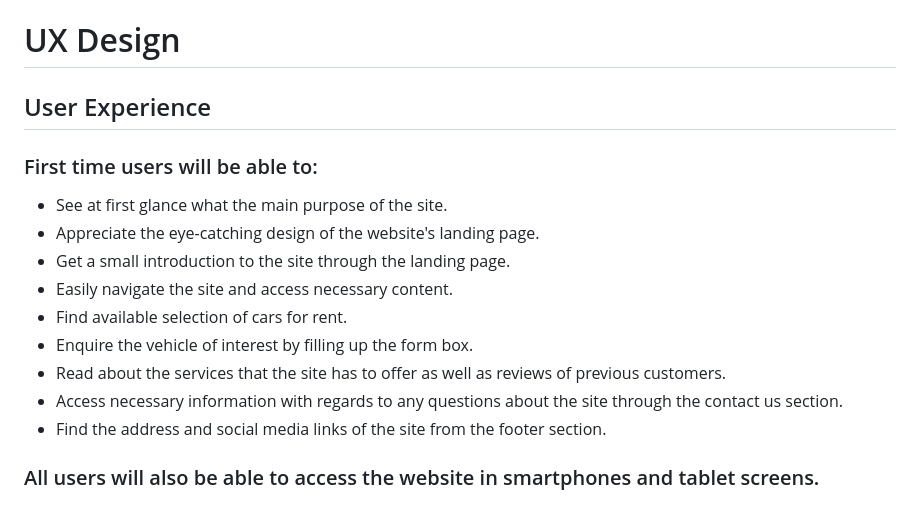
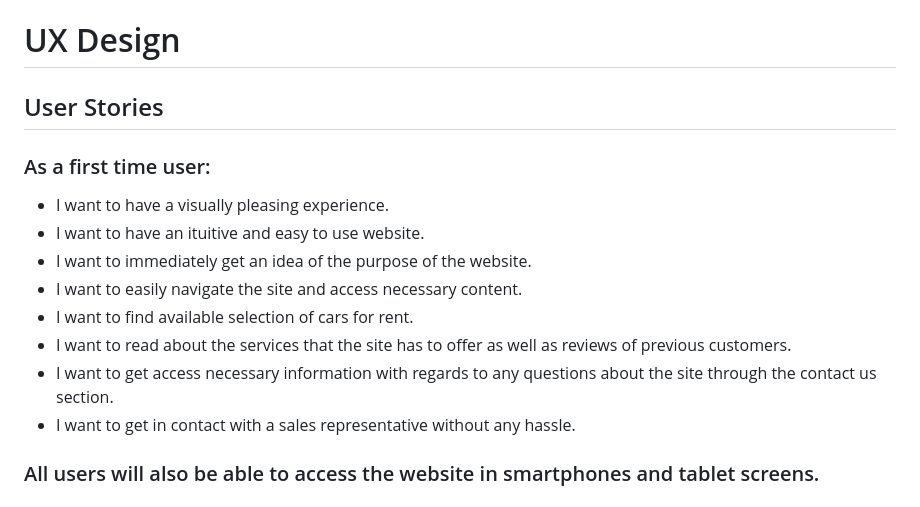
Before and after one commit to Jefferson-Bantawig/RetroRides-Car-Rental, a Markdown page: README.md, the part around the change. Rendered like a GitHub page.

Commit message:
Fix users stories section in readme

```diff
--- a/README.md
+++ b/README.md
@@ -19,17 +19,16 @@ ____
 
 # UX Design
 
-## User Experience
-### First time users will be able to:
-  - See at first glance what the main purpose of the site.
-  - Appreciate the eye-catching design of the website's landing page.
-  - Get a small introduction to the site through the landing page.
-  - Easily navigate the site and access necessary content.
-  - Find available selection of cars for rent.
-  - Enquire the vehicle of interest by filling up the form box.
-  - Read about the services that the site has to offer as well as reviews of previous customers.
-  - Access necessary information with regards to any questions about the site through the contact us section.
-  - Find the address and social media links of the site from the footer section.
+## User Stories
+### As a first time user:
+  - I want to have a visually pleasing experience.
+  - I want to have an ituitive and easy to use website.
+  - I want to immediately get an idea of the purpose of the website.
+  - I want to easily navigate the site and access necessary content.
+  - I want to find available selection of cars for rent.
+  - I want to read about the services that the site has to offer as well as reviews of previous customers.
+  - I want to get access necessary information with regards to any questions about the site through the contact us section.
+  - I want to get in contact with a sales representative without any hassle.
 
 ### All users will also be able to access the website in smartphones and tablet screens.
 
```
